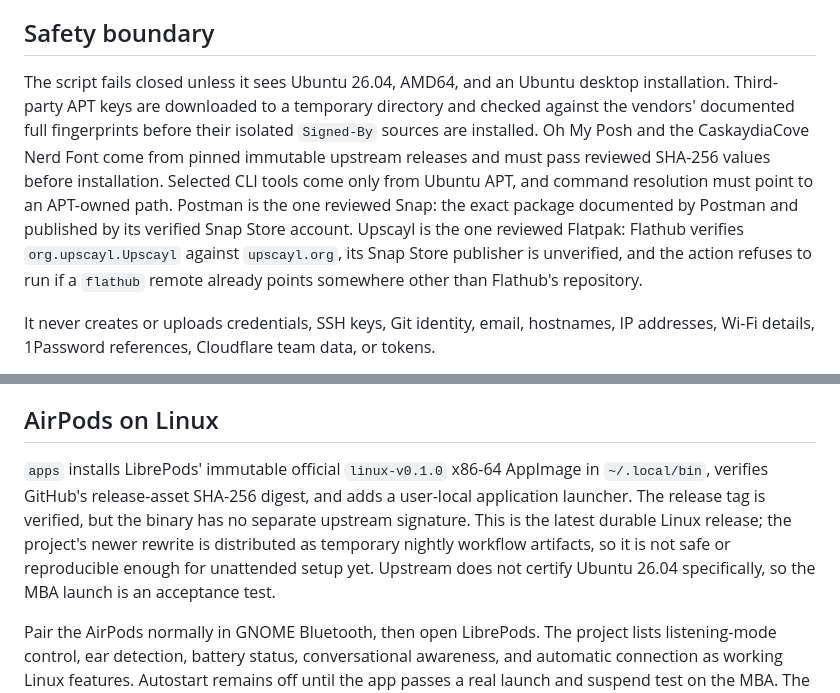
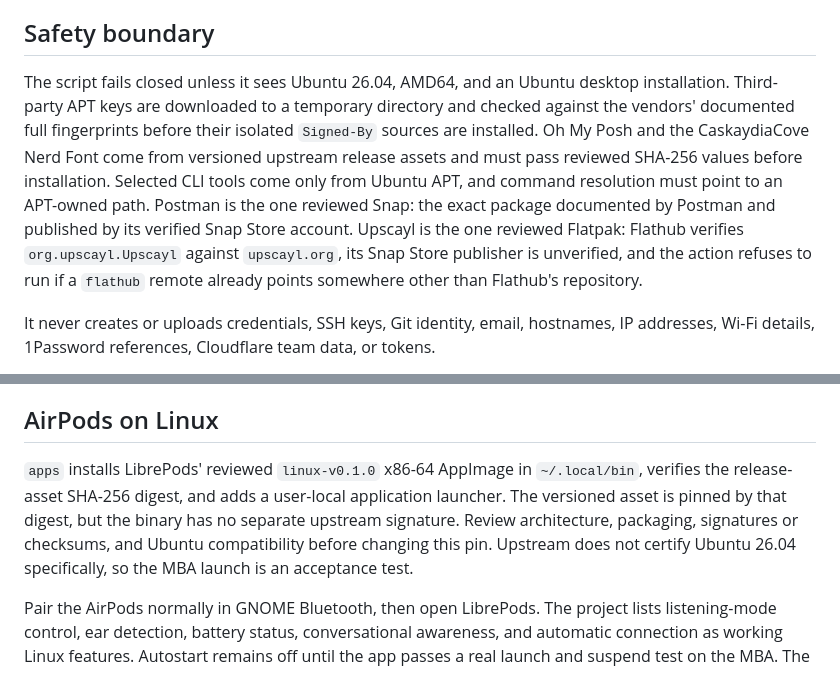
Before and after one commit to nathanialhenniges/linux-setup, a Markdown page: README.md, 2 parts joined by grey strips. Drawn GitHub-style.

```diff
--- a/README.md
+++ b/README.md
@@ -151,7 +150,7 @@ The action does not run another package manager's uninstall command. If Linuxbre
 
 ## Safety boundary
 
-The script fails closed unless it sees Ubuntu 26.04, AMD64, and an Ubuntu desktop installation. Third-party APT keys are downloaded to a temporary directory and checked against the vendors' documented full fingerprints before their isolated `Signed-By` sources are installed. Oh My Posh and the CaskaydiaCove Nerd Font come from pinned immutable upstream releases and must pass reviewed SHA-256 values before installation. Selected CLI tools come only from Ubuntu APT, and command resolution must point to an APT-owned path. Postman is the one reviewed Snap: the exact package documented by Postman and published by its verified Snap Store account. Upscayl is the one reviewed Flatpak: Flathub verifies `org.upscayl.Upscayl` against `upscayl.org`, its Snap Store publisher is unverified, and the action refuses to run if a `flathub` remote already points somewhere other than Flathub's repository.
+The script fails closed unless it sees Ubuntu 26.04, AMD64, and an Ubuntu desktop installation. Third-party APT keys are downloaded to a temporary directory and checked against the vendors' documented full fingerprints before their isolated `Signed-By` sources are installed. Oh My Posh and the CaskaydiaCove Nerd Font come from versioned upstream release assets and must pass reviewed SHA-256 values before installation. Selected CLI tools come only from Ubuntu APT, and command resolution must point to an APT-owned path. Postman is the one reviewed Snap: the exact package documented by Postman and published by its verified Snap Store account. Upscayl is the one reviewed Flatpak: Flathub verifies `org.upscayl.Upscayl` against `upscayl.org`, its Snap Store publisher is unverified, and the action refuses to run if a `flathub` remote already points somewhere other than Flathub's repository.
 
 It never creates or uploads credentials, SSH keys, Git identity, email, hostnames, IP addresses, Wi-Fi details, 1Password references, Cloudflare team data, or tokens.
 
@@ -214,7 +213,7 @@ not silently added to the server role.
 
 ## AirPods on Linux
 
-`apps` installs LibrePods' immutable official `linux-v0.1.0` x86-64 AppImage in `~/.local/bin`, verifies GitHub's release-asset SHA-256 digest, and adds a user-local application launcher. The release tag is verified, but the binary has no separate upstream signature. This is the latest durable Linux release; the project's newer rewrite is distributed as temporary nightly workflow artifacts, so it is not safe or reproducible enough for unattended setup yet. Upstream does not certify Ubuntu 26.04 specifically, so the MBA launch is an acceptance test.
+`apps` installs LibrePods' reviewed `linux-v0.1.0` x86-64 AppImage in `~/.local/bin`, verifies the release-asset SHA-256 digest, and adds a user-local application launcher. The versioned asset is pinned by that digest, but the binary has no separate upstream signature. Review architecture, packaging, signatures or checksums, and Ubuntu compatibility before changing this pin. Upstream does not certify Ubuntu 26.04 specifically, so the MBA launch is an acceptance test.
 
 Pair the AirPods normally in GNOME Bluetooth, then open LibrePods. The project lists listening-mode control, ear detection, battery status, conversational awareness, and automatic connection as working Linux features. Autostart remains off until the app passes a real launch and suspend test on the MBA. The setup does not impersonate an Apple Bluetooth VendorID, edit `/etc/bluetooth/main.conf`, or restart Bluetooth/audio services.
 
```
Also changed, not shown: other parts of README.md (+20 -19 lines), THIRD-PARTY-NOTICES.md (added, +43 -0 lines).
